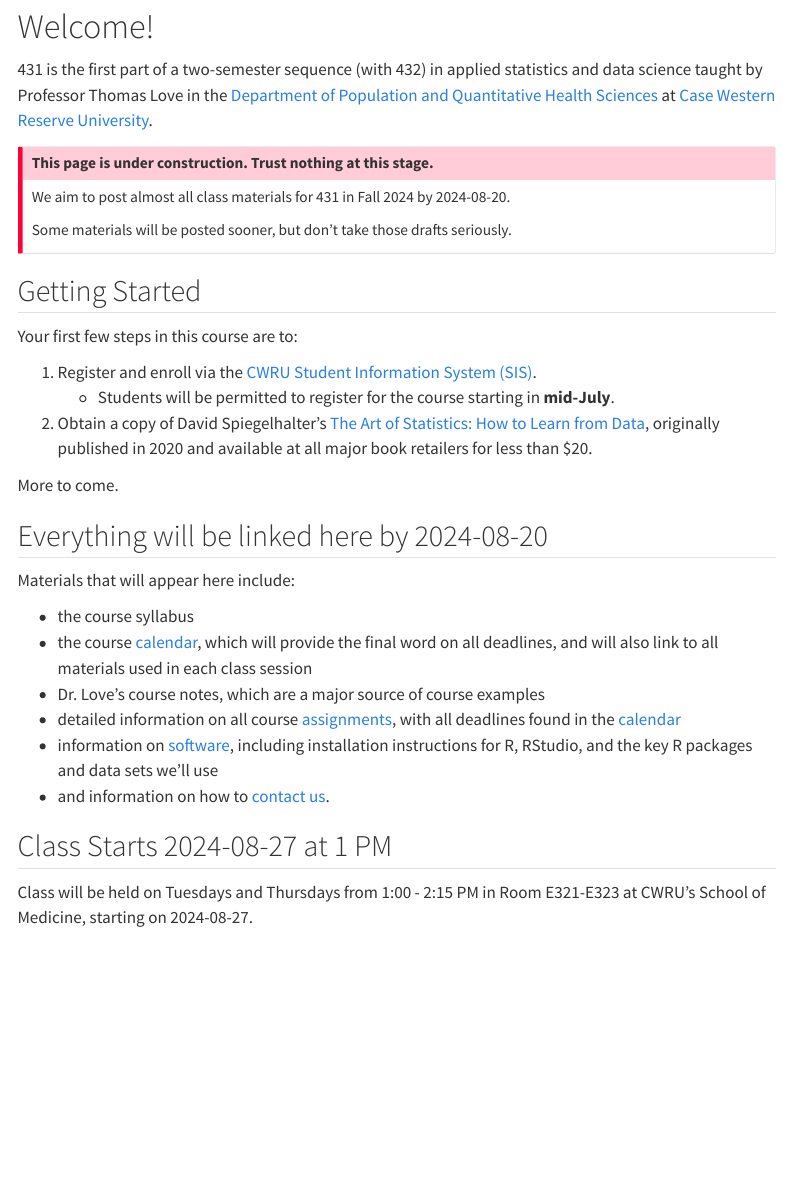
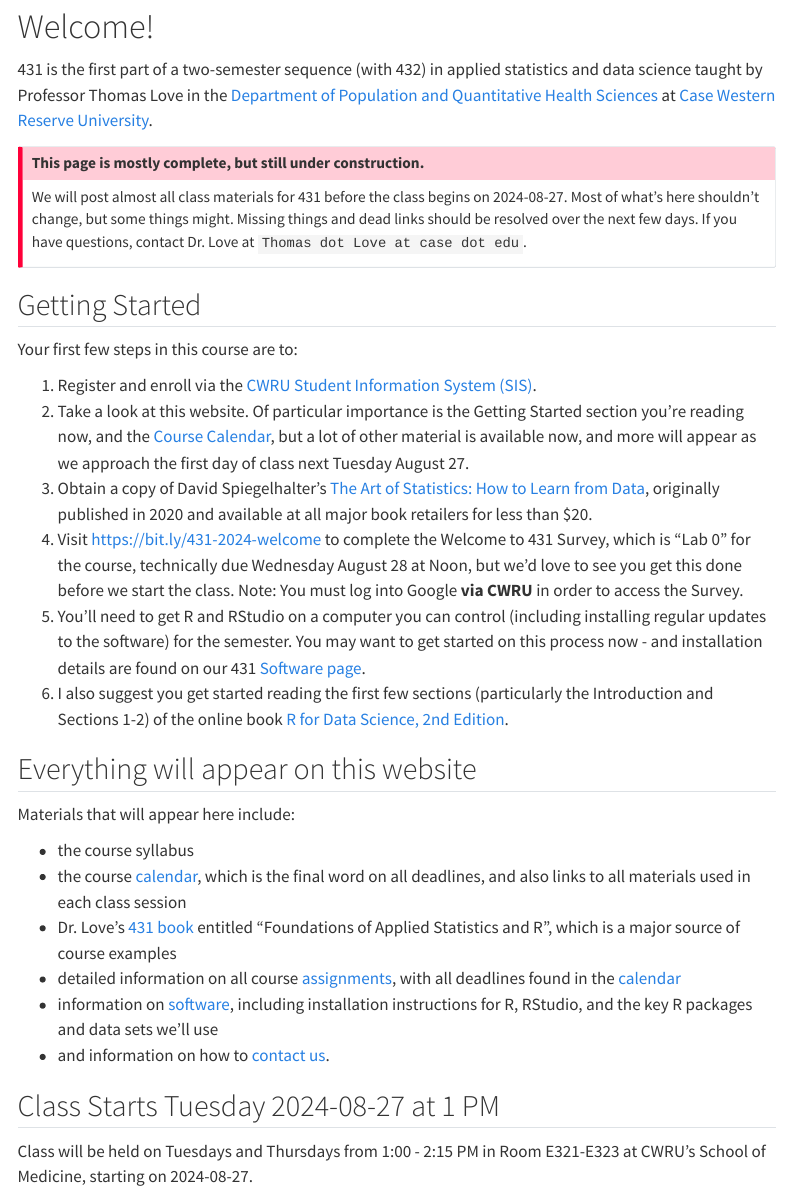
Before and after one commit to THOMASELOVE/431-2024, a Quarto document (index.qmd): the page in a window 1100 px wide, from 130 px down. Rendered offline with R 4.5, knitr and Pandoc in place of Quarto, with nearby package versions; menus at the side of the page are left out.

Commit message:
Update main website to send to students

```diff
--- a/_quarto.yml
+++ b/_quarto.yml
@@ -15,7 +15,7 @@ website:
       - text: "Syllabus"
         href: ph.qmd
       - text: "Course Notes"
-        href: ph.qmd
+        href: https://thomaselove.github.io/431-book/
       - text: "Assignments"
         href: assignments.qmd
       - text: "Software"
--- a/assignments.qmd
+++ b/assignments.qmd
@@ -4,11 +4,9 @@ This page links to all instructions and other information about course assignmen
 
 ::: {.callout-important}
 
-## This page is under construction. Trust nothing at this stage.
+## This page is mostly complete, but still under construction.
 
-We aim to post almost all class materials for 431 in Fall 2024 by 2024-08-20.
-
-Some materials will be posted sooner, but don't take those drafts seriously.
+We will post almost all class materials for 431 before the class begins on 2024-08-27. Most of what's here shouldn't change, but some things might. Missing things and dead links should be resolved over the next few days. If you have questions, contact Dr. Love at `Thomas dot Love at case dot edu`.
 
 :::
 
--- a/calendar.qmd
+++ b/calendar.qmd
@@ -2,11 +2,9 @@
 
 ::: {.callout-important}
 
-## This page is under construction. Trust nothing at this stage.
+## This page is mostly complete, but still under construction.
 
-We aim to post almost all class materials for 431 in Fall 2024 by 2024-08-20.
-
-Some materials will be posted sooner, but don't take those drafts seriously.
+We will post almost all class materials for 431 before the class begins on 2024-08-27. Most of what's here shouldn't change, but some things might. Missing things and dead links should be resolved over the next few days. If you have questions, contact Dr. Love at `Thomas dot Love at case dot edu`.
 
 :::
 
--- a/index.qmd
+++ b/index.qmd
@@ -10,11 +10,9 @@ date: last-modified
 
 ::: {.callout-important}
 
-## This page is under construction. Trust nothing at this stage.
+## This page is mostly complete, but still under construction.
 
-We aim to post almost all class materials for 431 in Fall 2024 by 2024-08-20.
-
-Some materials will be posted sooner, but don't take those drafts seriously.
+We will post almost all class materials for 431 before the class begins on 2024-08-27. Most of what's here shouldn't change, but some things might. Missing things and dead links should be resolved over the next few days. If you have questions, contact Dr. Love at `Thomas dot Love at case dot edu`.
 
 :::
 
@@ -22,26 +20,25 @@ Some materials will be posted sooner, but don't take those drafts seriously.
 
 Your first few steps in this course are to:
 
-1.  Register and enroll via the [CWRU Student Information System (SIS)](https://sis.case.edu/).
-    - Students will be permitted to register for the course starting in **mid-July**.
-2.  Obtain a copy of David Spiegelhalter's [The Art of Statistics: How to Learn from Data](https://www.amazon.com/Art-Statistics-How-Learn-Data/dp/1541675703), originally published in 2020 and available at all major book retailers for less than \$20.
+1. Register and enroll via the [CWRU Student Information System (SIS)](https://sis.case.edu/).
+2. Take a look at this website. Of particular importance is the Getting Started section you're reading now, and the [Course Calendar](calendar.qmd), but a lot of other material is available now, and more will appear as we approach the first day of class next Tuesday August 27.
+3. Obtain a copy of David Spiegelhalter's [The Art of Statistics: How to Learn from Data](https://www.amazon.com/Art-Statistics-How-Learn-Data/dp/1541675703), originally published in 2020 and available at all major book retailers for less than \$20.
+4. Visit <https://bit.ly/431-2024-welcome> to complete the Welcome to 431 Survey, which is "Lab 0" for the course, technically due Wednesday August 28 at Noon, but we'd love to see you get this done before we start the class. Note: You must log into Google **via CWRU** in order to access the Survey.
+5. You'll need to get R and RStudio on a computer you can control (including installing regular updates to the software) for the semester. You may want to get started on this process now - and installation details are found on our 431 [Software page](software.qmd).
+6. I also suggest you get started reading the first few sections (particularly the Introduction and Sections 1-2) of the online book [R for Data Science, 2nd Edition](https://r4ds.hadley.nz/).
 
-More to come.
-
-## Everything will be linked here by 2024-08-20
+## Everything will appear on this website
 
 Materials that will appear here include:
 
 -   the course syllabus
--   the course [calendar](calendar.qmd), which will provide the final word on all deadlines, and will also link to all materials used in each class session
--   Dr. Love's course notes, which are a major source of course examples
+-   the course [calendar](calendar.qmd), which is the final word on all deadlines, and also links to all materials used in each class session
+-   Dr. Love's [431 book](https://thomaselove.github.io/431-book/) entitled "Foundations of Applied Statistics and R", which is a major source of course examples
 -   detailed information on all course [assignments](assignments.qmd), with all deadlines found in the [calendar](calendar.qmd)
 -   information on [software](software.qmd), including installation instructions for R, RStudio, and the key R packages and data sets we'll use
 -   and information on how to [contact us](contact.qmd).
 
-
-
-## Class Starts 2024-08-27 at 1 PM
+## Class Starts Tuesday 2024-08-27 at 1 PM
 
 Class will be held on Tuesdays and Thursdays from 1:00 - 2:15 PM in Room E321-E323 at CWRU's School of Medicine, starting on 2024-08-27.
 
--- a/software.qmd
+++ b/software.qmd
@@ -4,25 +4,15 @@ The course makes heavy use of the R statistical programming language, and severa
 
 You will need access to a computer to do your work for this class, not just an iPad or other tablet, but an actual computer. You do not need a state of the art machine, nor should you need any special hardware to run things for this course.
 
-::: {.callout-important}
-
-## This page is under construction. Trust nothing at this stage.
-
-We aim to post almost all class materials for 431 in Fall 2024 by 2024-08-20.
-
-Some materials will be posted sooner, but don't take those drafts seriously.
-
-:::
-
 ## Installing R and R Studio
 
 The steps you need to complete are:
 
-1. Download and install the latest version of R (version 4.4.1 or later) from <https://cran.case.edu/> or, if you prefer, from <https://cloud.r-project.org/> which automatically chooses a fast, nearby mirror for you.
+1. Download and install the latest version of R (version **4.4.1** or later) from <https://cran.case.edu/> or, if you prefer, from <https://cloud.r-project.org/> which automatically chooses a fast, nearby mirror for you.
 
     - If you have a pre-existing installation of R and/or RStudio, we highly recommend that you re-install both to get current.
 
-2. Download and install RStudio Desktop (Open Source Edition - the free version 2024.04.2+764 or later) by visiting https://posit.co/download/rstudio-desktop/.
+2. Download and install RStudio Desktop (Open Source Edition - the free version **2024.04.2+764** or later) by visiting https://posit.co/download/rstudio-desktop/.
 
 ## Installing R Packages and Data/Code for 431
 
```
Also changed, not shown: ph.qmd (+1 -3 lines), docs/search.json, 6 other files.
